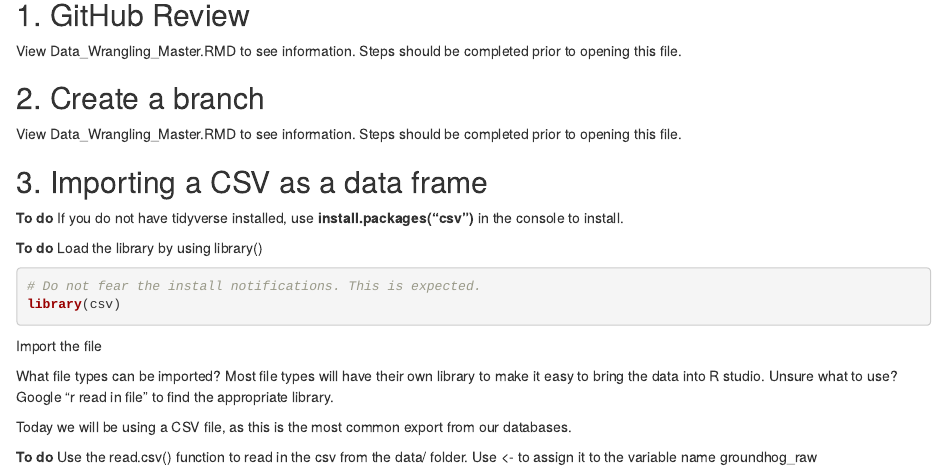
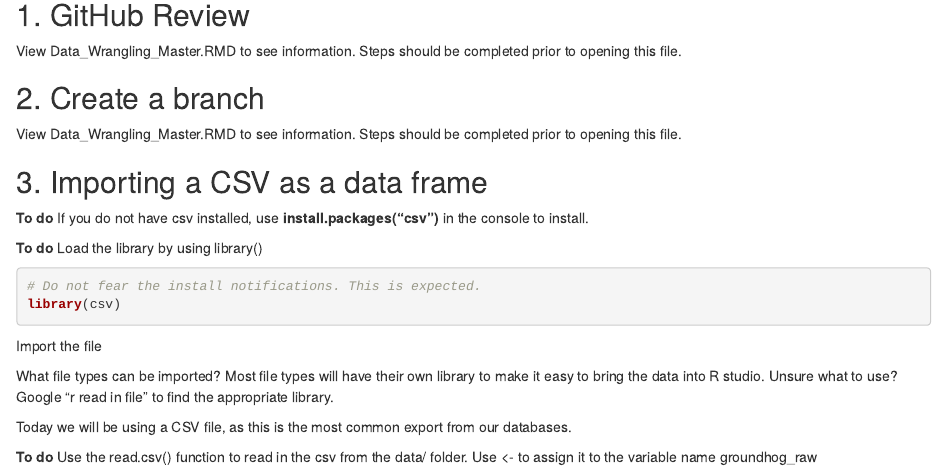
Before and after one commit to LauraFalk/SWNC_3_Data_Wrangling, an R Markdown document (Data_Wrangling_Learner.Rmd): the page in a window 1100 px wide, from 620 px down. Rendered offline with R 4.5, knitr and Pandoc, with nearby package versions; some code elsewhere in the file could not run offline.

Commit message:
fixed typoos

````diff
--- a/Data_Wrangling_Learner.Rmd
+++ b/Data_Wrangling_Learner.Rmd
@@ -43,7 +43,7 @@ We will cover:
 
 ## 3. Importing a CSV as a data frame
 
-**To do** If you do not have tidyverse installed, use **install.packages("csv")** in the console to install.
+**To do** If you do not have csv installed, use **install.packages("csv")** in the console to install.
 
 **To do** Load the library by using library()
 ```{r}
````
Also changed, not shown: Data_Wrangling_Learner.Rmd (2 more changed lines).
